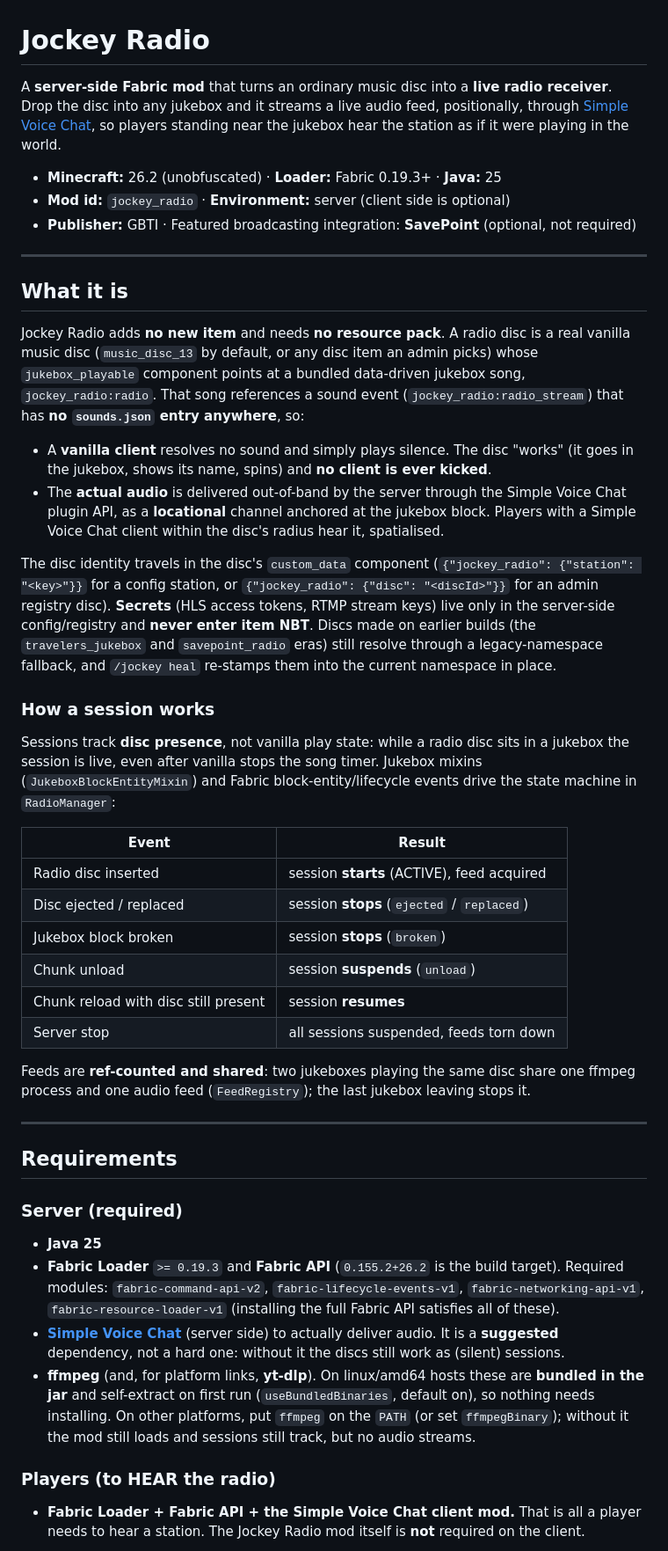
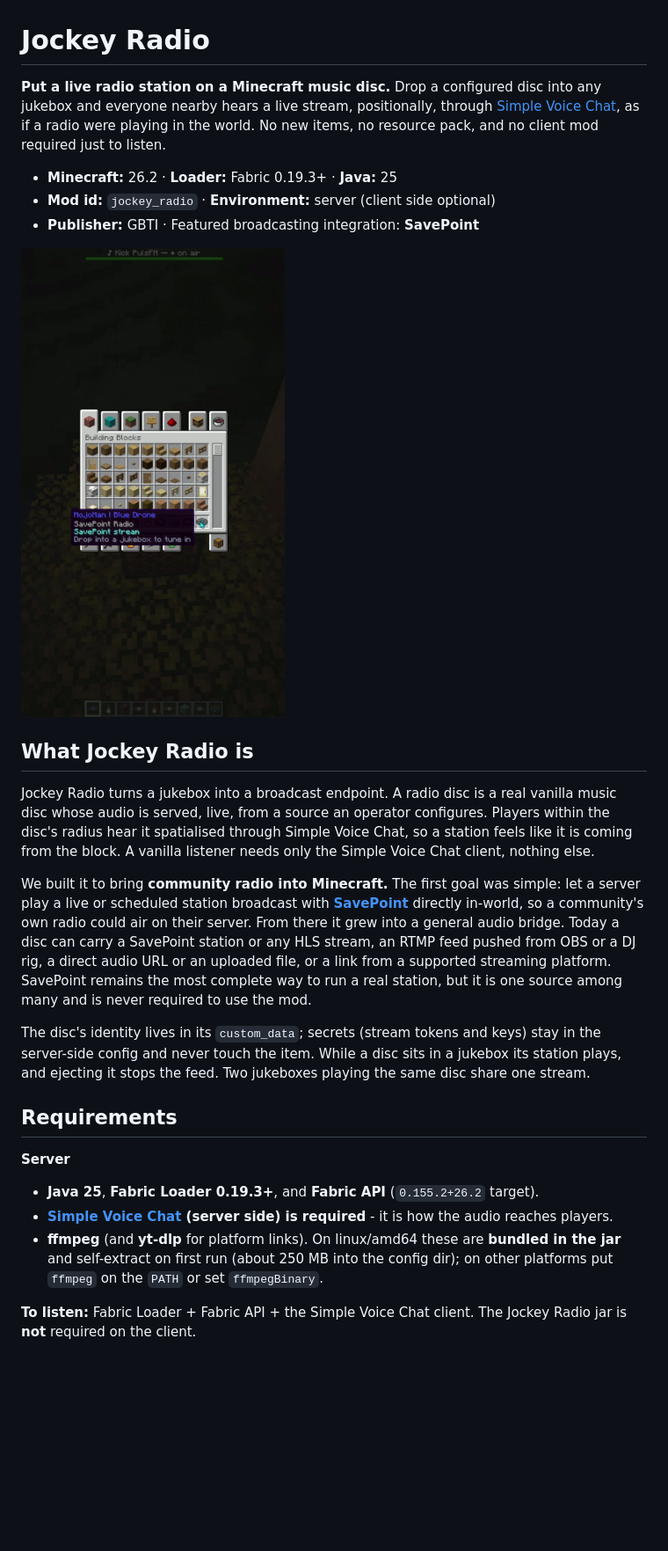
Before and after one commit to gbti-network/jockey-radio, a Markdown page: README.md, the part around one of its changes. Shown at 88% size. Drawn GitHub-style; pictures changed too: screenshots/jukebox-now-playing.jpg (added); blank space fills up the shorter version.

```diff
--- a/README.md
+++ b/README.md
@@ -1,77 +1,45 @@
 # Jockey Radio
 
-A **server-side Fabric mod** that turns an ordinary music disc into a **live radio
-receiver**. Drop the disc into any jukebox and it streams a live audio feed,
-positionally, through [Simple Voice Chat](https://modrinth.com/mod/simple-voice-chat),
-so players standing near the jukebox hear the station as if it were playing in the world.
+**Put a live radio station on a Minecraft music disc.** Drop a configured disc into any
+jukebox and everyone nearby hears a live stream, positionally, through
+[Simple Voice Chat](https://modrinth.com/mod/simple-voice-chat), as if a radio were playing in
+the world. No new items, no resource pack, and no client mod required just to listen.
 
-- **Minecraft:** 26.2 (unobfuscated) · **Loader:** Fabric 0.19.3+ · **Java:** 25
-- **Mod id:** `jockey_radio` · **Environment:** server (client side is optional)
-- **Publisher:** GBTI · Featured broadcasting integration: **SavePoint** (optional, not required)
+- **Minecraft:** 26.2 · **Loader:** Fabric 0.19.3+ · **Java:** 25
+- **Mod id:** `jockey_radio` · **Environment:** server (client side optional)
+- **Publisher:** GBTI · Featured broadcasting integration: **SavePoint**
 
----
+<img src="screenshots/jukebox-now-playing.jpg" width="300" alt="A jukebox playing a live radio disc with a now-playing boss bar">
 
-## What it is
+## What Jockey Radio is
 
-Jockey Radio adds **no new item** and needs **no resource pack**. A radio disc is a
-real vanilla music disc (`music_disc_13` by default, or any disc item an admin picks)
-whose `jukebox_playable` component points at a bundled data-driven jukebox song,
-`jockey_radio:radio`. That song references a sound event (`jockey_radio:radio_stream`)
-that has **no `sounds.json` entry anywhere**, so:
+Jockey Radio turns a jukebox into a broadcast endpoint. A radio disc is a real vanilla music
+disc whose audio is served, live, from a source an operator configures. Players within the
+disc's radius hear it spatialised through Simple Voice Chat, so a station feels like it is
+coming from the block. A vanilla listener needs only the Simple Voice Chat client, nothing else.
 
-- A **vanilla client** resolves no sound and simply plays silence. The disc "works"
-  (it goes in the jukebox, shows its name, spins) and **no client is ever kicked**.
-- The **actual audio** is delivered out-of-band by the server through the Simple Voice
-  Chat plugin API, as a **locational** channel anchored at the jukebox block. Players
-  with a Simple Voice Chat client within the disc's radius hear it, spatialised.
+We built it to bring **community radio into Minecraft.** The first goal was simple: let a server
+play a live or scheduled station broadcast with **[SavePoint](https://savepoint.fm)** directly
+in-world, so a community's own radio could air on their server. From there it grew into a general
+audio bridge. Today a disc can carry a SavePoint station or any HLS stream, an RTMP feed pushed
+from OBS or a DJ rig, a direct audio URL or an uploaded file, or a link from a supported streaming
+platform. SavePoint remains the most complete way to run a real station, but it is one source
+among many and is never required to use the mod.
 
-The disc identity travels in the disc's `custom_data` component
-(`{"jockey_radio": {"station": "<key>"}}` for a config station, or
-`{"jockey_radio": {"disc": "<discId>"}}` for an admin registry disc). **Secrets**
-(HLS access tokens, RTMP stream keys) live only in the server-side config/registry and
-**never enter item NBT**. Discs made on earlier builds (the `travelers_jukebox` and
-`savepoint_radio` eras) still resolve through a legacy-namespace fallback, and
-`/jockey heal` re-stamps them into the current namespace in place.
-
-### How a session works
-
-Sessions track **disc presence**, not vanilla play state: while a radio disc sits in a
-jukebox the session is live, even after vanilla stops the song timer. Jukebox mixins
-(`JukeboxBlockEntityMixin`) and Fabric block-entity/lifecycle events drive the state
-machine in `RadioManager`:
-
-| Event                                  | Result                              |
-| -------------------------------------- | ----------------------------------- |
-| Radio disc inserted                    | session **starts** (ACTIVE), feed acquired |
-| Disc ejected / replaced                | session **stops** (`ejected` / `replaced`) |
-| Jukebox block broken                   | session **stops** (`broken`)        |
-| Chunk unload                           | session **suspends** (`unload`)     |
-| Chunk reload with disc still present   | session **resumes**                 |
-| Server stop                            | all sessions suspended, feeds torn down |
-
-Feeds are **ref-counted and shared**: two jukeboxes playing the same disc share one
-ffmpeg process and one audio feed (`FeedRegistry`); the last jukebox leaving stops it.
-
----
+The disc's identity lives in its `custom_data`; secrets (stream tokens and keys) stay in the
+server-side config and never touch the item. While a disc sits in a jukebox its station plays,
+and ejecting it stops the feed. Two jukeboxes playing the same disc share one stream.
 
 ## Requirements
 
-### Server (required)
-- **Java 25**
-- **Fabric Loader** `>= 0.19.3` and **Fabric API** (`0.155.2+26.2` is the build target).
-  Required modules: `fabric-command-api-v2`, `fabric-lifecycle-events-v1`,
-  `fabric-networking-api-v1`, `fabric-resource-loader-v1` (installing the full Fabric API
-  satisfies all of these).
-- **[Simple Voice Chat](https://modrinth.com/mod/simple-voice-chat)** (server side) to
-  actually deliver audio. It is a **suggested** dependency, not a hard one: without it the
-  discs still work as (silent) sessions.
-- **ffmpeg** (and, for platform links, **yt-dlp**). On linux/amd64 hosts these are
-  **bundled in the jar** and self-extract on first run (`useBundledBinaries`, default on),
-  so nothing needs installing. On other platforms, put `ffmpeg` on the `PATH` (or set
-  `ffmpegBinary`); without it the mod still loads and sessions still track, but no audio
-  streams.
+**Server**
+- **Java 25**, **Fabric Loader 0.19.3+**, and **Fabric API** (`0.155.2+26.2` target).
+- **[Simple Voice Chat](https://modrinth.com/mod/simple-voice-chat) (server side) is required** -
+  it is how the audio reaches players.
+- **ffmpeg** (and **yt-dlp** for platform links). On linux/amd64 these are **bundled in the jar**
+  and self-extract on first run (about 250 MB into the config dir); on other platforms put
+  `ffmpeg` on the `PATH` or set `ffmpegBinary`.
 
-### Players (to HEAR the radio)
-- **Fabric Loader + Fabric API + the Simple Voice Chat client mod.** That is all a player
-  needs to hear a station. The Jockey Radio mod itself is **not** required on the client.
+**To listen:** Fabric Loader + Fabric API + the Simple Voice Chat client. The Jockey Radio jar is
+**not** required on the client.
 
```
Also changed, not shown: other parts of README.md (+66 -153 lines), MODRINTH.md (+2 -2 lines), screenshots/disc-in-jukebox.jpg (added), 10 other files.
